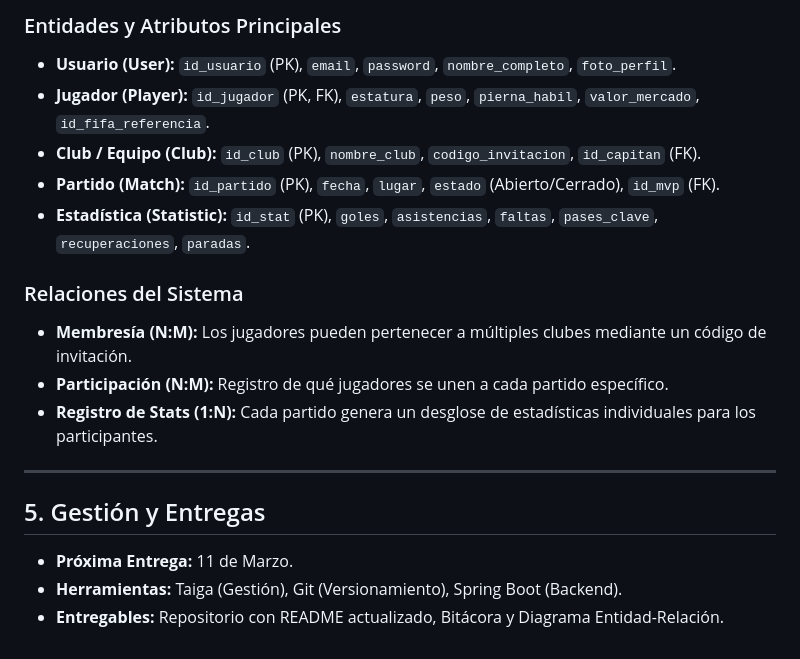
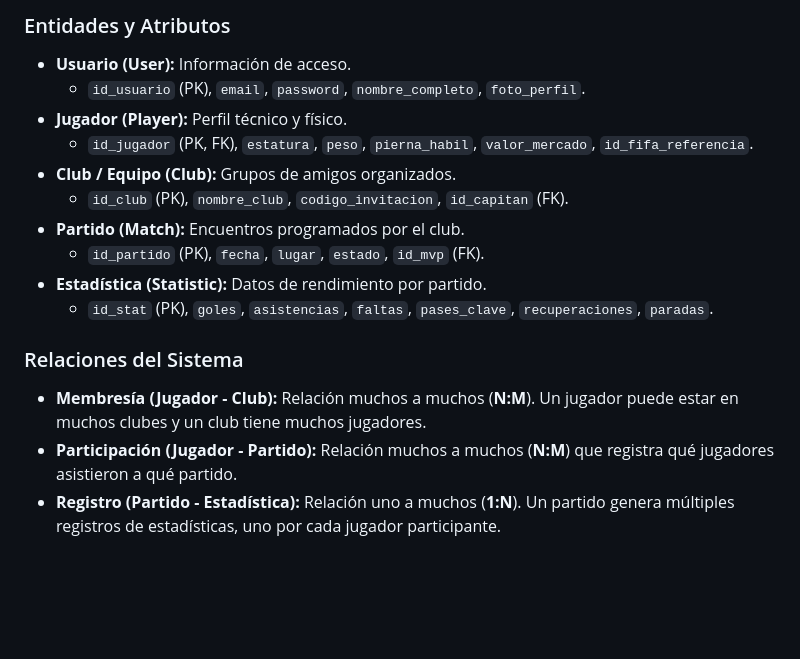
Before and after one commit to Canopuss/RecochApp, a Markdown page: README.md, the part around one of its changes. Drawn GitHub-style; blank space fills up the shorter version.

```diff
--- a/README.md
+++ b/README.md
@@ -38,21 +56,19 @@ En el ecosistema del fútbol recreativo, identificamos tres problemas críticos:
 
-### Entidades y Atributos Principales
-* **Usuario (User):** `id_usuario` (PK), `email`, `password`, `nombre_completo`, `foto_perfil`.
-* **Jugador (Player):** `id_jugador` (PK, FK), `estatura`, `peso`, `pierna_habil`, `valor_mercado`, `id_fifa_referencia`.
-* **Club / Equipo (Club):** `id_club` (PK), `nombre_club`, `codigo_invitacion`, `id_capitan` (FK).
-* **Partido (Match):** `id_partido` (PK), `fecha`, `lugar`, `estado` (Abierto/Cerrado), `id_mvp` (FK).
-* **Estadística (Statistic):** `id_stat` (PK), `goles`, `asistencias`, `faltas`, `pases_clave`, `recuperaciones`, `paradas`.
+### Entidades y Atributos
+* **Usuario (User):** Información de acceso.
+    * `id_usuario` (PK), `email`, `password`, `nombre_completo`, `foto_perfil`.
+* **Jugador (Player):** Perfil técnico y físico.
+    * `id_jugador` (PK, FK), `estatura`, `peso`, `pierna_habil`, `valor_mercado`, `id_fifa_referencia`.
+* **Club / Equipo (Club):** Grupos de amigos organizados.
+    * `id_club` (PK), `nombre_club`, `codigo_invitacion`, `id_capitan` (FK).
+* **Partido (Match):** Encuentros programados por el club.
+    * `id_partido` (PK), `fecha`, `lugar`, `estado`, `id_mvp` (FK).
+* **Estadística (Statistic):** Datos de rendimiento por partido.
+    * `id_stat` (PK), `goles`, `asistencias`, `faltas`, `pases_clave`, `recuperaciones`, `paradas`.
 
 
 
 ### Relaciones del Sistema
-* **Membresía (N:M):** Los jugadores pueden pertenecer a múltiples clubes mediante un código de invitación.
-* **Participación (N:M):** Registro de qué jugadores se unen a cada partido específico.
-* **Registro de Stats (1:N):** Cada partido genera un desglose de estadísticas individuales para los participantes.
-
----
-
-## 5. Gestión y Entregas
-* **Próxima Entrega:** 11 de Marzo.
-* **Herramientas:** Taiga (Gestión), Git (Versionamiento), Spring Boot (Backend).
-* **Entregables:** Repositorio con README actualizado, Bitácora y Diagrama Entidad-Relación.
+* **Membresía (Jugador - Club):** Relación muchos a muchos (**N:M**). Un jugador puede estar en muchos clubes y un club tiene muchos jugadores.
+* **Participación (Jugador - Partido):** Relación muchos a muchos (**N:M**) que registra qué jugadores asistieron a qué partido.
+* **Registro (Partido - Estadística):** Relación uno a muchos (**1:N**). Un partido genera múltiples registros de estadísticas, uno por cada jugador participante.
```
Also changed, not shown: other parts of README.md (+38 -20 lines).
